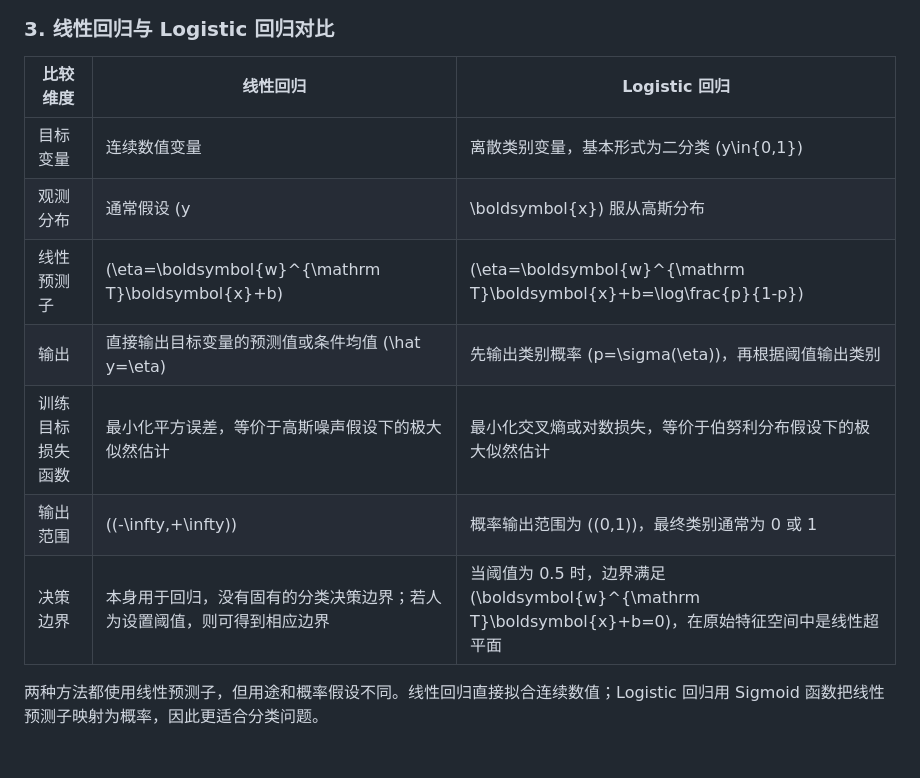
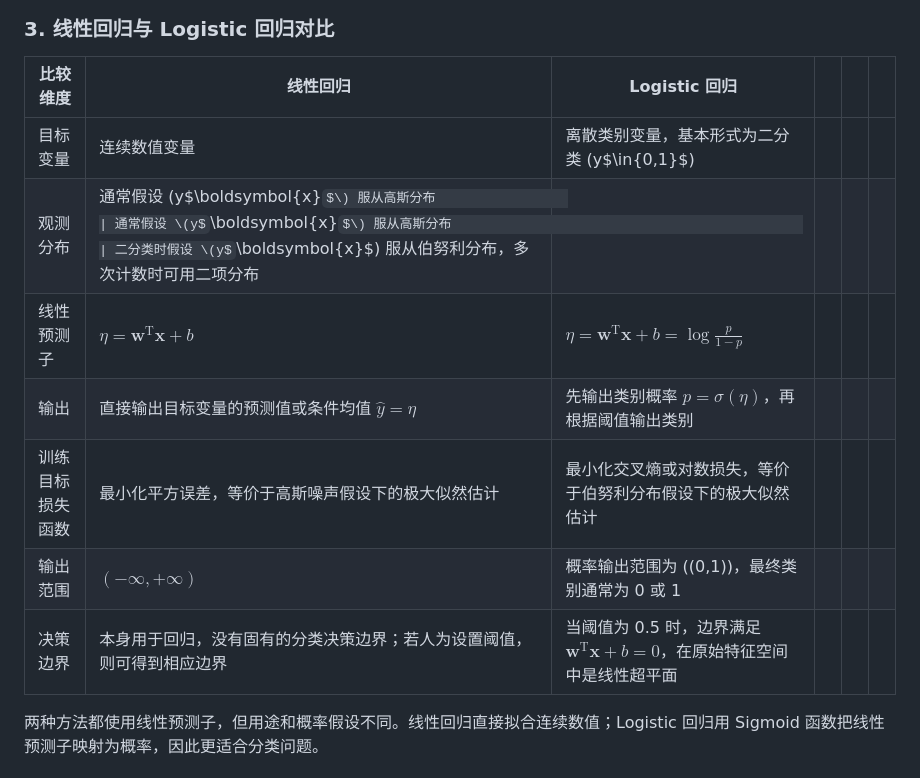
Before and after one commit to xsl-502/CourseWork, a Markdown page: 机器学习/第二次作业/第二次作业答案.md, the part around one of its changes. Rendered like a GitHub page; some formulas as TeX source.

```diff
--- a/机器学习/第二次作业/第二次作业答案.md
+++ b/机器学习/第二次作业/第二次作业答案.md
@@ -620,15 +600,15 @@ $$
 
 ### 3. 线性回归与 Logistic 回归对比
 
-| 比较维度 | 线性回归 | Logistic 回归 |
-|---|---|---|
-| 目标变量 | 连续数值变量 | 离散类别变量，基本形式为二分类 \(y\in\{0,1\}\) |
-| 观测分布 | 通常假设 \(y|\boldsymbol{x}\) 服从高斯分布 | 二分类时假设 \(y|\boldsymbol{x}\) 服从伯努利分布，多次计数时可用二项分布 |
-| 线性预测子 | \(\eta=\boldsymbol{w}^{\mathrm T}\boldsymbol{x}+b\) | \(\eta=\boldsymbol{w}^{\mathrm T}\boldsymbol{x}+b=\log\frac{p}{1-p}\) |
-| 输出 | 直接输出目标变量的预测值或条件均值 \(\hat y=\eta\) | 先输出类别概率 \(p=\sigma(\eta)\)，再根据阈值输出类别 |
-| 训练目标损失函数 | 最小化平方误差，等价于高斯噪声假设下的极大似然估计 | 最小化交叉熵或对数损失，等价于伯努利分布假设下的极大似然估计 |
-| 输出范围 | \((-\infty,+\infty)\) | 概率输出范围为 \((0,1)\)，最终类别通常为 0 或 1 |
-| 决策边界 | 本身用于回归，没有固有的分类决策边界；若人为设置阈值，则可得到相应边界 | 当阈值为 0.5 时，边界满足 \(\boldsymbol{w}^{\mathrm T}\boldsymbol{x}+b=0\)，在原始特征空间中是线性超平面 |
+| 比较维度     | 线性回归                                              | Logistic 回归                                                                   |                                                  |     |     |
+| -------- | ------------------------------------------------- | ----------------------------------------------------------------------------- | ------------------------------------------------ | --- | --- |
+| 目标变量     | 连续数值变量                                            | 离散类别变量，基本形式为二分类 \(y$\in\{0,1\}$\)                                             |                                                  |     |     |
+| 观测分布     | 通常假设 \(y$\boldsymbol{x}$\) 服从高斯分布                 | 通常假设 \(y$\boldsymbol{x}$\) 服从高斯分布                                             | 二分类时假设 \(y$\boldsymbol{x}$\) 服从伯努利分布，多次计数时可用二项分布 |     |     |
+| 线性预测子    | $\eta=\boldsymbol{w}^{\mathrm T}\boldsymbol{x}+b$ | $\eta=\boldsymbol{w}^{\mathrm T}\boldsymbol{x}+b=\log\frac{p}{1-p}$           |                                                  |     |     |
+| 输出       | 直接输出目标变量的预测值或条件均值 $\hat y=\eta$                   | 先输出类别概率 $p=\sigma(\eta)$，再根据阈值输出类别                                            |                                                  |     |     |
+| 训练目标损失函数 | 最小化平方误差，等价于高斯噪声假设下的极大似然估计                         | 最小化交叉熵或对数损失，等价于伯努利分布假设下的极大似然估计                                                |                                                  |     |     |
+| 输出范围     | $(-\infty,+\infty)$                               | 概率输出范围为 \((0,1)\)，最终类别通常为 0 或 1                                               |                                                  |     |     |
+| 决策边界     | 本身用于回归，没有固有的分类决策边界；若人为设置阈值，则可得到相应边界               | 当阈值为 0.5 时，边界满足 $\boldsymbol{w}^{\mathrm T}\boldsymbol{x}+b=0$，在原始特征空间中是线性超平面 |                                                  |     |     |
 
 两种方法都使用线性预测子，但用途和概率假设不同。线性回归直接拟合连续数值；Logistic 回归用 Sigmoid 函数把线性预测子映射为概率，因此更适合分类问题。
 
```
Also changed, not shown: other parts of 机器学习/第二次作业/第二次作业答案.md (+25 -45 lines).
